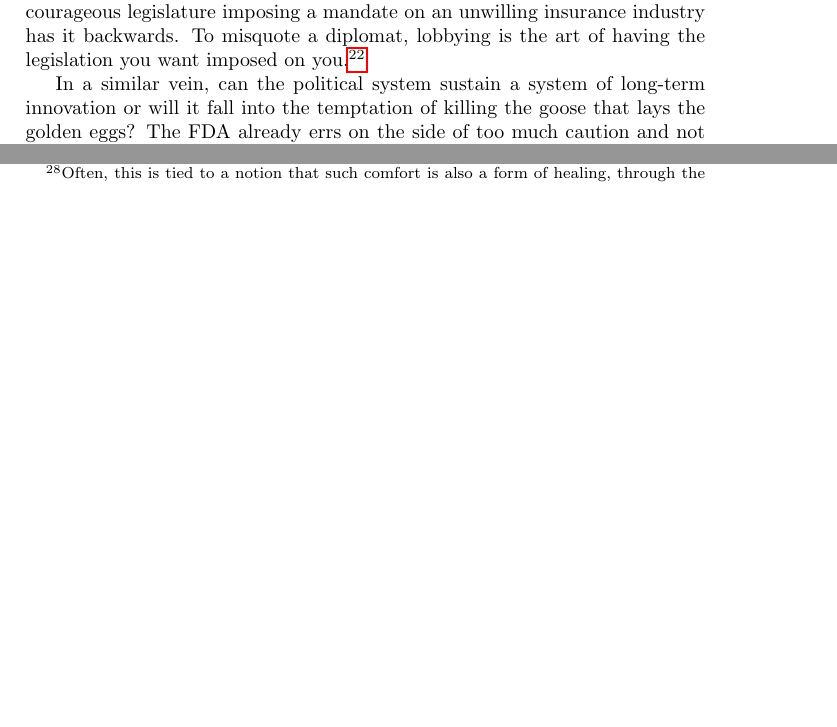
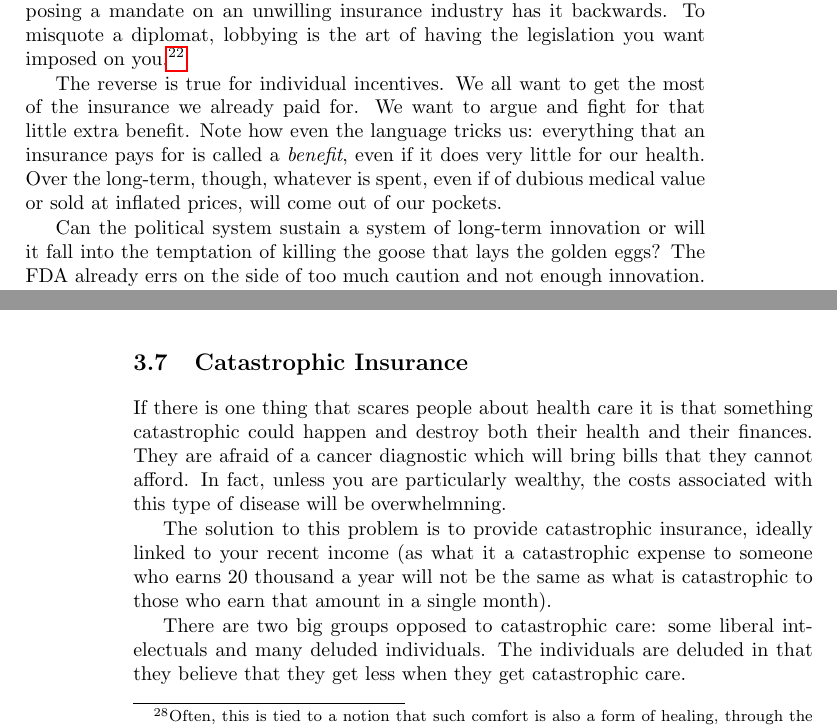
Before and after one commit to luispedro/libertarian-welfare, a LaTeX thesis (book/libertarian-welfare.tex, which reads book/healthcare.tex): two parts of pages 13 and 15 of 32 before the commit and two parts of pages 13 and 16 of 33 after it, joined at a grey line, cut so that both start at the same text, the shorter picture padded with empty space. Compiled offline with pdfLaTeX.

Commit message:
ENH Write about healthcare

```diff
--- a/book/healthcare.tex
+++ b/book/healthcare.tex
@@ -209,17 +209,25 @@ benefit from mandates}. While they may wish to keep their current payments low
 (and thus fight having to cover a specific treatment), over the long term, the
 more coverage they are forced to provide the better for them as this will be
 passed on as premia (because all insurance companies are bound by these
-mandates, competition will not keep prices low). This just shows how the
-typical narrative of a courageous legislature imposing a mandate on an
-unwilling insurance industry has it backwards. To misquote a diplomat, lobbying
-is the art of having the legislation you want imposed on you.\footnote{The
-original quote reads ``diplomacy is the art of letting someone have your way''
-and is attributed to Daniele Vare, an Italian diplomat and novelist.}
+mandates, competition will not keep prices low).
 
-In a similar vein, can the political system sustain a system of long-term
-innovation or will it fall into the temptation of killing the goose that lays
-the golden eggs? The FDA already errs on the side of too much caution and not
-enough innovation.
+This just shows how the typical narrative of a courageous legislature imposing
+a mandate on an unwilling insurance industry has it backwards. To misquote a
+diplomat, lobbying is the art of having the legislation you want imposed on
+you.\footnote{The original quote reads ``diplomacy is the art of letting
+someone have your way'' and is attributed to Daniele Vare, an Italian diplomat
+and novelist.}
+
+The reverse is true for individual incentives. We all want to get the most of
+the insurance we already paid for. We want to argue and fight for that little
+extra benefit. Note how even the language tricks us: everything that an
+insurance pays for is called a \emph{benefit}, even if it does very little for
+our health. Over the long-term, though, whatever is spent, even if of dubious
+medical value or sold at inflated prices, will come out of our pockets.
+
+Can the political system sustain a system of long-term innovation or will it
+fall into the temptation of killing the goose that lays the golden eggs? The
+FDA already errs on the side of too much caution and not enough innovation.
 
 As with many other governemnt provided services, the government bureacracies
 will tend to treat certain kinds of beneficiaries better than others.
@@ -392,6 +400,23 @@ unlike public education in most of the United States: everyone has formally
 access to the same services, but there are tremendous differences in quality
 which mean that those that are already better-off get better service.
 
+\section{Catastrophic Insurance}
+
+If there is one thing that scares people about health care it is that something
+catastrophic could happen and destroy both their health and their finances.
+They are afraid of a cancer diagnostic which will bring bills that they cannot
+afford. In fact, unless you are particularly wealthy, the costs associated with
+this type of disease will be overwhelmning.
+
+The solution to this problem is to provide catastrophic insurance, ideally
+linked to your recent income (as what it a catastrophic expense to someone who
+earns 20 thousand a year will not be the same as what is catastrophic to those
+who earn that amount in a single month).
+
+There are two big groups opposed to catastrophic care: some liberal
+intelectuals and many deluded individuals. The individuals are deluded in that
+they believe that they get less when they get catastrophic care.
+
 \subsection{Healthcare Politics Thoughts}
 
 \thought The individual is not always rationally self-interested, but the
```
